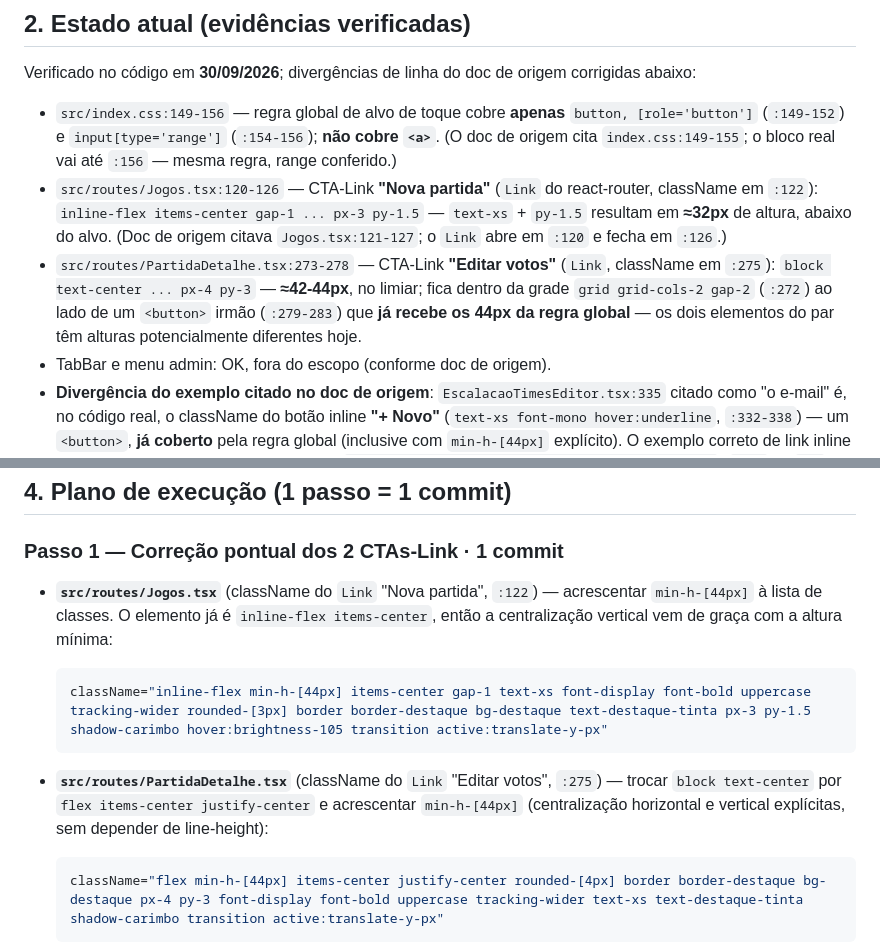
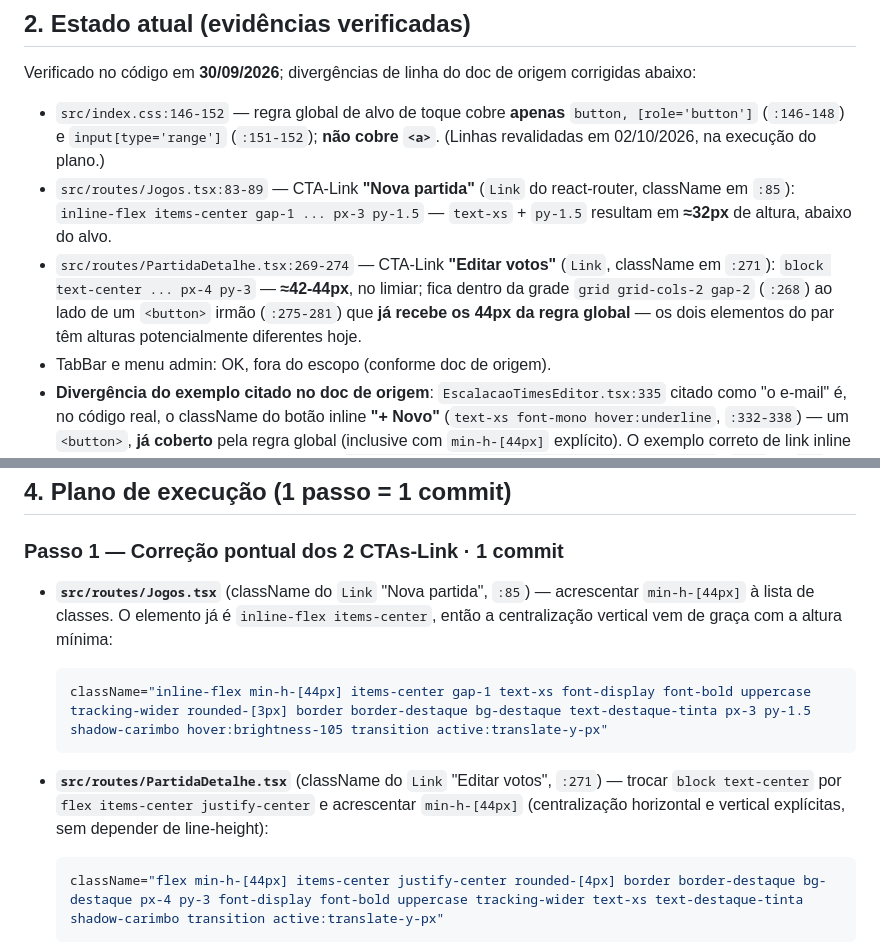
Before and after one commit to rdias612/racha, a Markdown page: docs/planos-implementacao/19-ctas-44px.md, 2 parts joined by grey strips. GitHub-like rendering.

````diff
--- a/docs/planos-implementacao/19-ctas-44px.md
+++ b/docs/planos-implementacao/19-ctas-44px.md
@@ -13,9 +13,9 @@ Elevar os 2 CTAs implementados como `<Link>` (que renderiza `<a>`) à altura mí
 
 Verificado no código em **30/09/2026**; divergências de linha do doc de origem corrigidas abaixo:
 
-- `src/index.css:149-156` — regra global de alvo de toque cobre **apenas** `button, [role='button']` (`:149-152`) e `input[type='range']` (`:154-156`); **não cobre `<a>`**. (O doc de origem cita `index.css:149-155`; o bloco real vai até `:156` — mesma regra, range conferido.)
-- `src/routes/Jogos.tsx:120-126` — CTA-Link **"Nova partida"** (`Link` do react-router, className em `:122`): `inline-flex items-center gap-1 ... px-3 py-1.5` — `text-xs` + `py-1.5` resultam em **≈32px** de altura, abaixo do alvo. (Doc de origem citava `Jogos.tsx:121-127`; o `Link` abre em `:120` e fecha em `:126`.)
-- `src/routes/PartidaDetalhe.tsx:273-278` — CTA-Link **"Editar votos"** (`Link`, className em `:275`): `block text-center ... px-4 py-3` — **≈42-44px**, no limiar; fica dentro da grade `grid grid-cols-2 gap-2` (`:272`) ao lado de um `<button>` irmão (`:279-283`) que **já recebe os 44px da regra global** — os dois elementos do par têm alturas potencialmente diferentes hoje.
+- `src/index.css:146-152` — regra global de alvo de toque cobre **apenas** `button, [role='button']` (`:146-148`) e `input[type='range']` (`:151-152`); **não cobre `<a>`**. (Linhas revalidadas em 02/10/2026, na execução do plano.)
+- `src/routes/Jogos.tsx:83-89` — CTA-Link **"Nova partida"** (`Link` do react-router, className em `:85`): `inline-flex items-center gap-1 ... px-3 py-1.5` — `text-xs` + `py-1.5` resultam em **≈32px** de altura, abaixo do alvo.
+- `src/routes/PartidaDetalhe.tsx:269-274` — CTA-Link **"Editar votos"** (`Link`, className em `:271`): `block text-center ... px-4 py-3` — **≈42-44px**, no limiar; fica dentro da grade `grid grid-cols-2 gap-2` (`:268`) ao lado de um `<button>` irmão (`:275-281`) que **já recebe os 44px da regra global** — os dois elementos do par têm alturas potencialmente diferentes hoje.
 - TabBar e menu admin: OK, fora do escopo (conforme doc de origem).
 - **Divergência do exemplo citado no doc de origem**: `EscalacaoTimesEditor.tsx:335` citado como "o e-mail" é, no código real, o className do botão inline **"+ Novo"** (`text-xs font-mono hover:underline`, `:332-338`) — um `<button>`, **já coberto** pela regra global (inclusive com `min-h-[44px]` explícito). O exemplo correto de link inline de texto que a extensão global inflaria é `src/components/ListaReceitasAbertas.tsx:166-172` (`Link` → `<a>` com `inline-block text-[11px] ... hover:underline`). A tese do doc de origem continua válida; apenas a evidência citada diverge.
 - Não há nenhum `<a>` literal em `src/**.tsx` (grep confirmado): os âncoras do app vêm todos do `<Link>` do react-router.
@@ -30,13 +30,13 @@ Verificado no código em **30/09/2026**; divergências de linha do doc de origem
 
 ### Passo 1 — Correção pontual dos 2 CTAs-Link · 1 commit
 
-- **`src/routes/Jogos.tsx`** (className do `Link` "Nova partida", `:122`) — acrescentar `min-h-[44px]` à lista de classes. O elemento já é `inline-flex items-center`, então a centralização vertical vem de graça com a altura mínima:
+- **`src/routes/Jogos.tsx`** (className do `Link` "Nova partida", `:85`) — acrescentar `min-h-[44px]` à lista de classes. O elemento já é `inline-flex items-center`, então a centralização vertical vem de graça com a altura mínima:
 
   ```tsx
   className="inline-flex min-h-[44px] items-center gap-1 text-xs font-display font-bold uppercase tracking-wider rounded-[3px] border border-destaque bg-destaque text-destaque-tinta px-3 py-1.5 shadow-carimbo hover:brightness-105 transition active:translate-y-px"
   ```
 
-- **`src/routes/PartidaDetalhe.tsx`** (className do `Link` "Editar votos", `:275`) — trocar `block text-center` por `flex items-center justify-center` e acrescentar `min-h-[44px]` (centralização horizontal e vertical explícitas, sem depender de line-height):
+- **`src/routes/PartidaDetalhe.tsx`** (className do `Link` "Editar votos", `:271`) — trocar `block text-center` por `flex items-center justify-center` e acrescentar `min-h-[44px]` (centralização horizontal e vertical explícitas, sem depender de line-height):
 
   ```tsx
   className="flex min-h-[44px] items-center justify-center rounded-[4px] border border-destaque bg-destaque px-4 py-3 font-display font-bold uppercase tracking-wider text-xs text-destaque-tinta shadow-carimbo transition active:translate-y-px"
````
Also changed, not shown: docs/planos-implementacao/README.md (+1 -1 lines), 1 other file.
